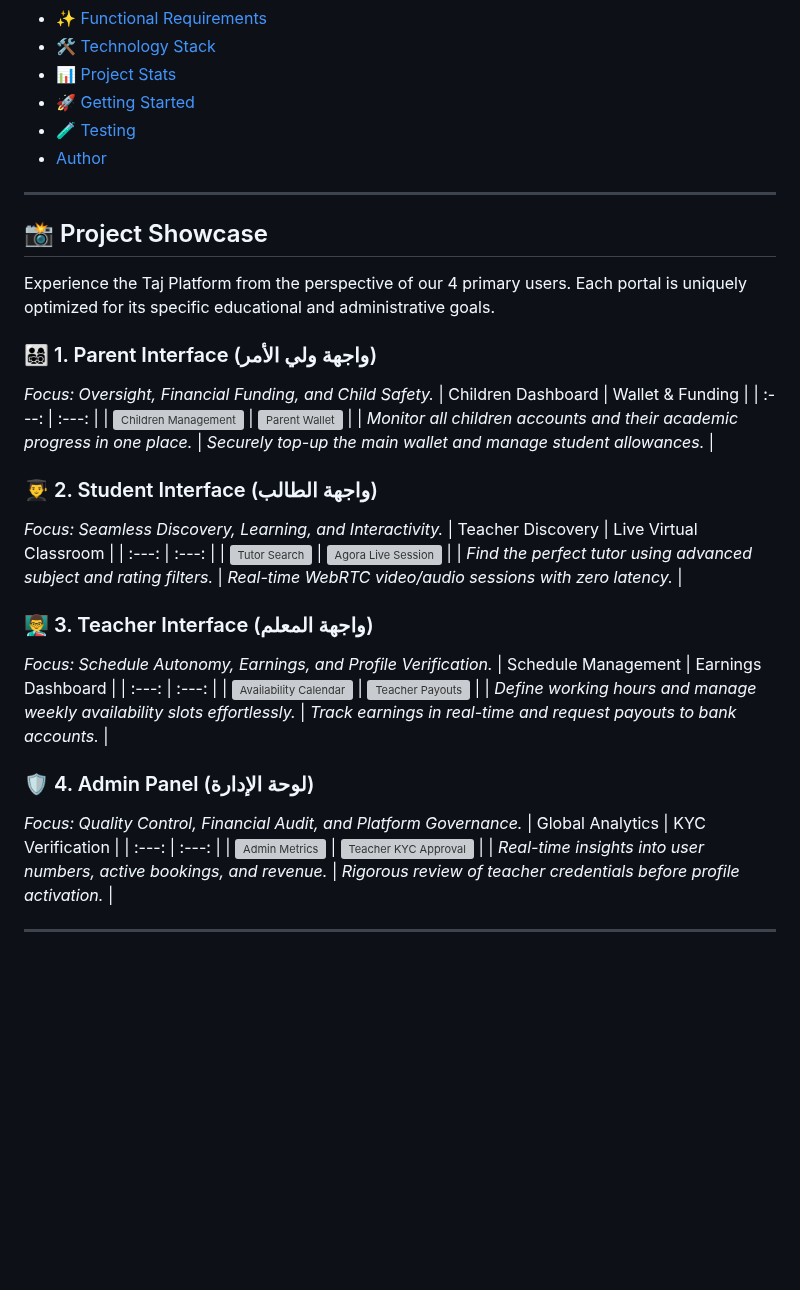
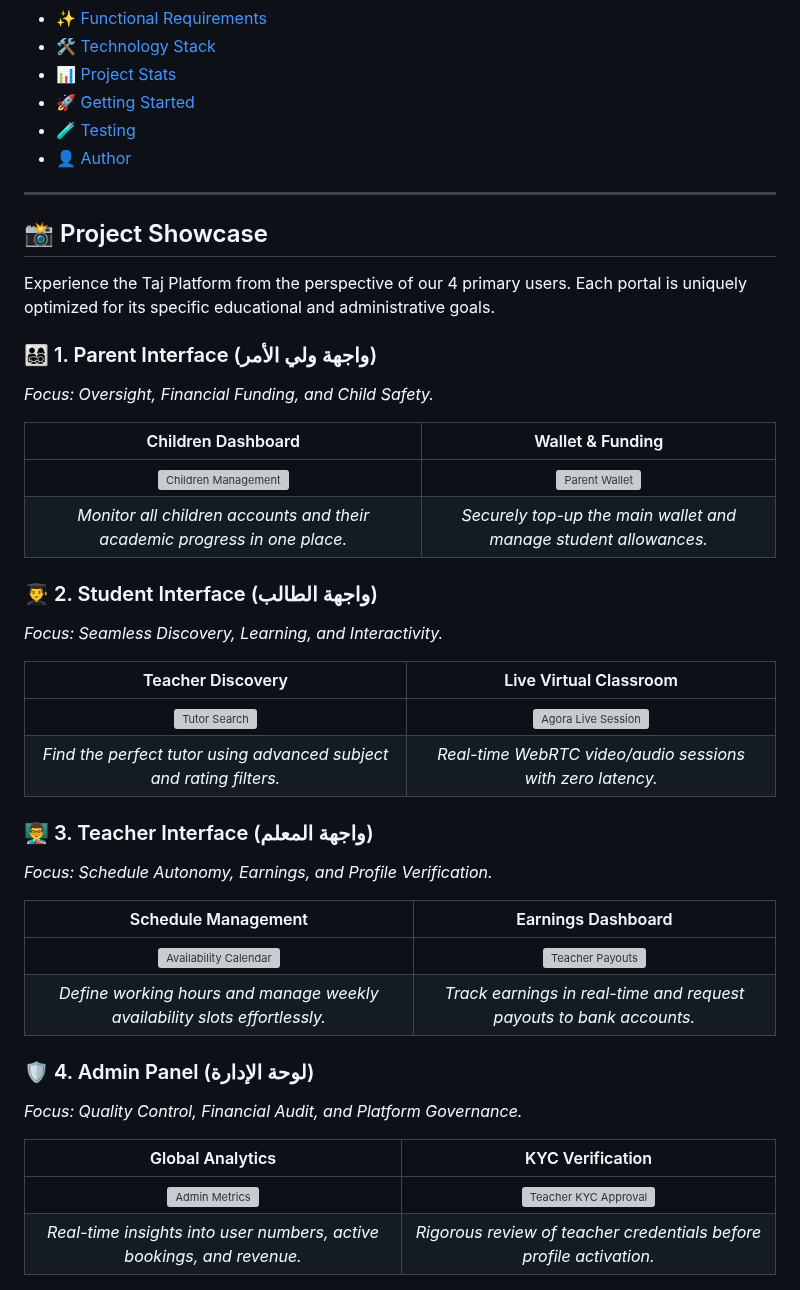
Before and after one commit to Ammar-1993/Taj-Platform, a Markdown page: README.md, the part around one of its changes. Rendered like a GitHub page; blank space fills up the shorter version; grey boxes are pictures that could not be loaded.

```diff
--- a/README.md
+++ b/README.md
@@ -35,7 +38,7 @@
 - [📊 Project Stats](#-project-stats)
 - [🚀 Getting Started](#-getting-started)
 - [🧪 Testing](#-testing)
-- [Author](#-author)
+- [👤 Author](#-author)
 
 ---
 
@@ -44,32 +47,32 @@
 Experience the Taj Platform from the perspective of our 4 primary users. Each portal is uniquely optimized for its specific educational and administrative goals.
 
 ### 👨‍👩‍👧‍👦 1. Parent Interface (واجهة ولي الأمر)
+_Focus: Oversight, Financial Funding, and Child Safety._
 
-_Focus: Oversight, Financial Funding, and Child Safety._
 | Children Dashboard | Wallet & Funding |
 | :---: | :---: |
 | ![Children Management](https://via.placeholder.com/600x400.png?text=Parent:+Children+Management) | ![Parent Wallet](https://via.placeholder.com/600x400.png?text=Parent:+Wallet+Funding) |
 | _Monitor all children accounts and their academic progress in one place._ | _Securely top-up the main wallet and manage student allowances._ |
 
 ### 👨‍🎓 2. Student Interface (واجهة الطالب)
+_Focus: Seamless Discovery, Learning, and Interactivity._
 
-_Focus: Seamless Discovery, Learning, and Interactivity._
 | Teacher Discovery | Live Virtual Classroom |
 | :---: | :---: |
 | ![Tutor Search](https://via.placeholder.com/600x400.png?text=Student:+Tutor+Discovery) | ![Agora Live Session](https://via.placeholder.com/600x400.png?text=Student:+Virtual+Classroom) |
 | _Find the perfect tutor using advanced subject and rating filters._ | _Real-time WebRTC video/audio sessions with zero latency._ |
 
 ### 👨‍🏫 3. Teacher Interface (واجهة المعلم)
+_Focus: Schedule Autonomy, Earnings, and Profile Verification._
 
-_Focus: Schedule Autonomy, Earnings, and Profile Verification._
 | Schedule Management | Earnings Dashboard |
 | :---: | :---: |
 | ![Availability Calendar](https://via.placeholder.com/600x400.png?text=Teacher:+Schedule+Management) | ![Teacher Payouts](https://via.placeholder.com/600x400.png?text=Teacher:+Earnings+Payouts) |
 | _Define working hours and manage weekly availability slots effortlessly._ | _Track earnings in real-time and request payouts to bank accounts._ |
 
 ### 🛡️ 4. Admin Panel (لوحة الإدارة)
+_Focus: Quality Control, Financial Audit, and Platform Governance._
 
-_Focus: Quality Control, Financial Audit, and Platform Governance._
 | Global Analytics | KYC Verification |
 | :---: | :---: |
 | ![Admin Metrics](https://via.placeholder.com/600x400.png?text=Admin:+Global+Metrics) | ![Teacher KYC Approval](https://via.placeholder.com/600x400.png?text=Admin:+KYC+Verification) |
```
Also changed, not shown: other parts of README.md (+13 -10 lines).
